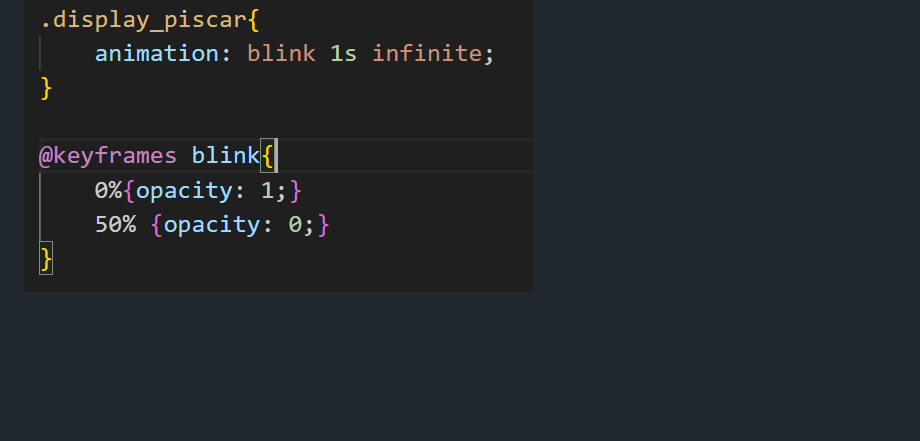
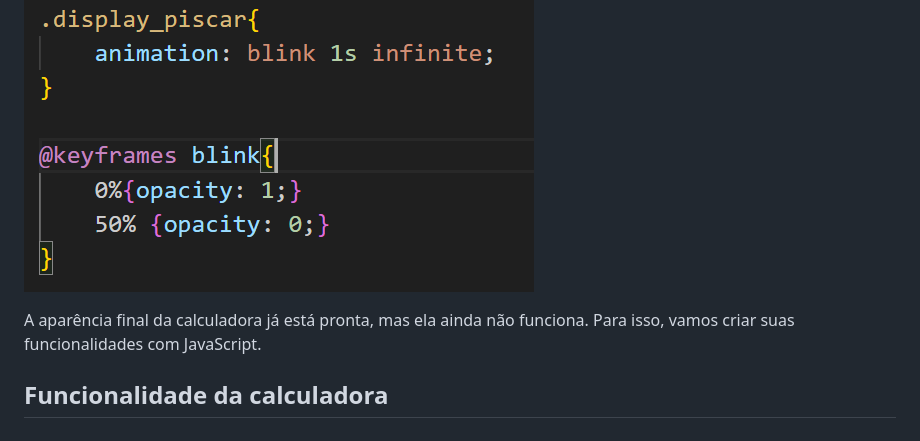
Before and after one commit to Andreza1251/calculadora01, a Markdown page: README.md, the part around the change. Drawn GitHub-style; blank space fills up the shorter version.

Commit message:
funcionalidade

```diff
--- a/README.md
+++ b/README.md
@@ -64,3 +64,8 @@ Vamos modificar no arquivo html onde estava este 0, no caso dentro da tag h1, va
 No arquivo CSS, será colocado a estilização para fazer o pipe piscar:
 
 ![Imagem da formação do display](./assets/pipesimbolo.png)
+
+A aparência final da calculadora já está pronta, mas ela ainda não funciona. Para isso, vamos criar suas funcionalidades com JavaScript.
+
+
+## Funcionalidade da calculadora
```
